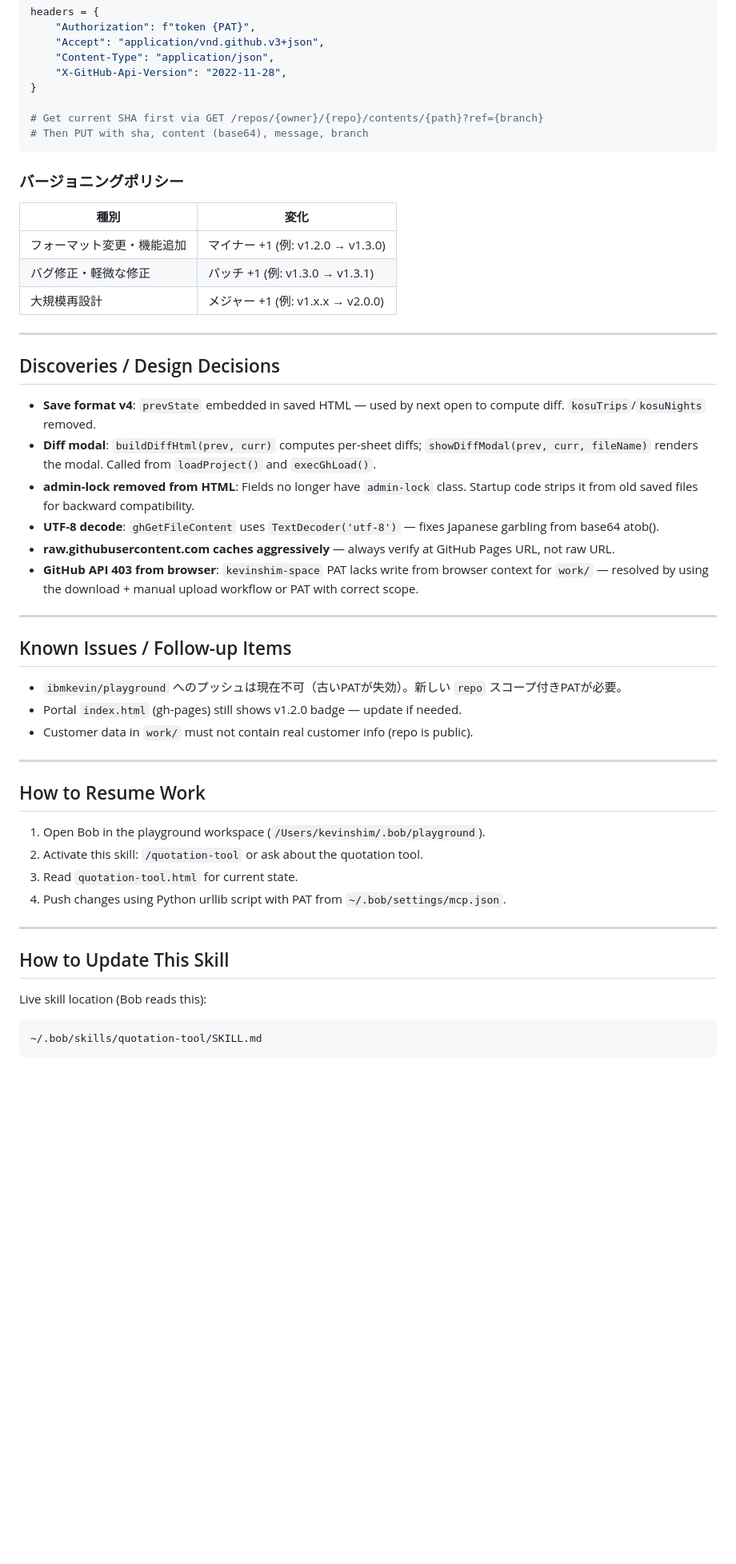
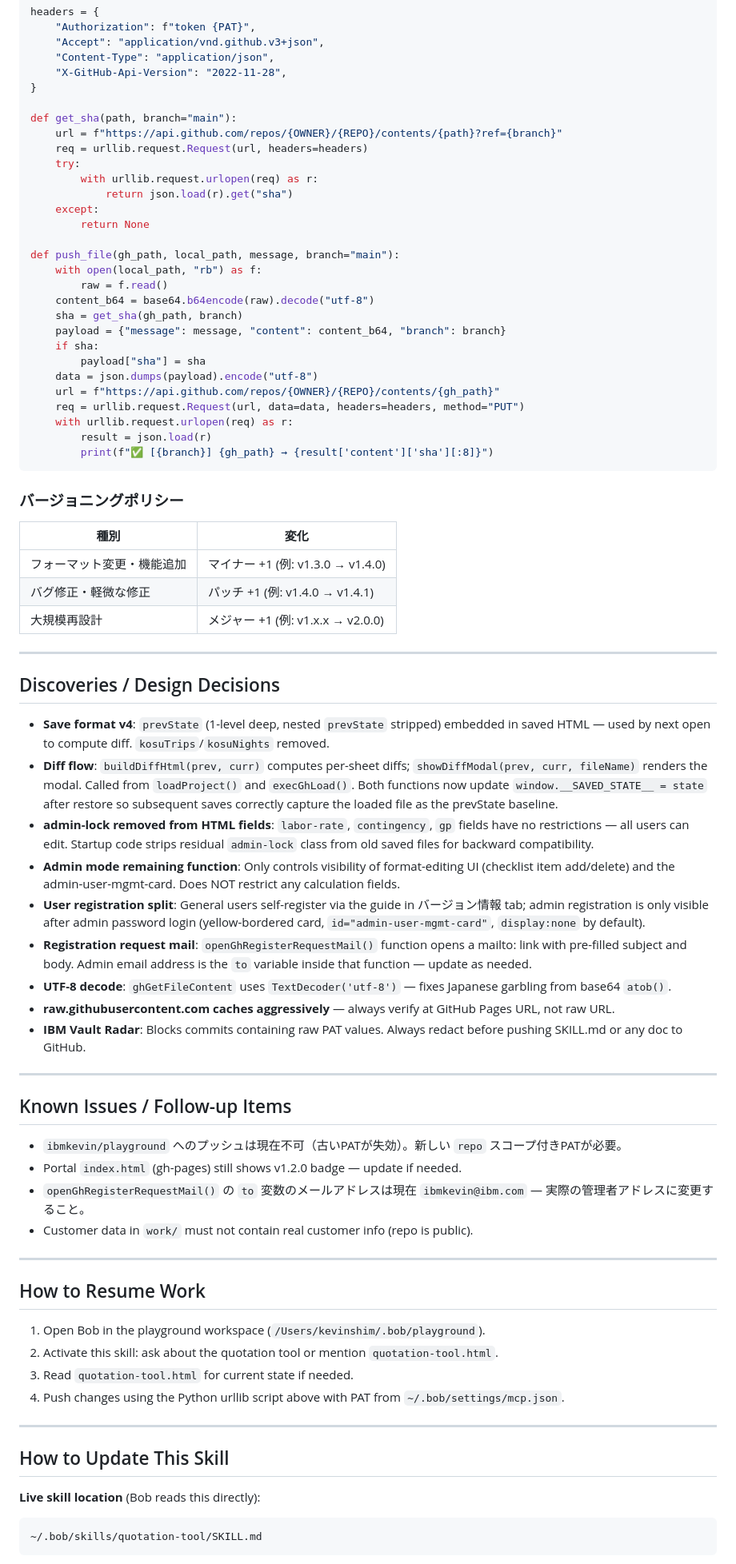
Before and after one commit to ibm-el-japan/quotation-tool, a Markdown page: docs/quotation-tool-skill.md, the part around one of its changes. Shown at 80% size. Drawn GitHub-style; blank space fills up the shorter version.

````diff
--- a/docs/quotation-tool-skill.md
+++ b/docs/quotation-tool-skill.md
@@ -165,27 +198,51 @@ headers = {
     "X-GitHub-Api-Version": "2022-11-28",
 }
 
-# Get current SHA first via GET /repos/{owner}/{repo}/contents/{path}?ref={branch}
-# Then PUT with sha, content (base64), message, branch
+def get_sha(path, branch="main"):
+    url = f"https://api.github.com/repos/{OWNER}/{REPO}/contents/{path}?ref={branch}"
+    req = urllib.request.Request(url, headers=headers)
+    try:
+        with urllib.request.urlopen(req) as r:
+            return json.load(r).get("sha")
+    except:
+        return None
+
+def push_file(gh_path, local_path, message, branch="main"):
+    with open(local_path, "rb") as f:
+        raw = f.read()
+    content_b64 = base64.b64encode(raw).decode("utf-8")
+    sha = get_sha(gh_path, branch)
+    payload = {"message": message, "content": content_b64, "branch": branch}
+    if sha:
+        payload["sha"] = sha
+    data = json.dumps(payload).encode("utf-8")
+    url = f"https://api.github.com/repos/{OWNER}/{REPO}/contents/{gh_path}"
+    req = urllib.request.Request(url, data=data, headers=headers, method="PUT")
+    with urllib.request.urlopen(req) as r:
+        result = json.load(r)
+        print(f"✅ [{branch}] {gh_path} → {result['content']['sha'][:8]}")
 ```
 
 ### バージョニングポリシー
 | 種別 | 変化 |
 |---|---|
-| フォーマット変更・機能追加 | マイナー +1 (例: v1.2.0 → v1.3.0) |
-| バグ修正・軽微な修正 | パッチ +1 (例: v1.3.0 → v1.3.1) |
+| フォーマット変更・機能追加 | マイナー +1 (例: v1.3.0 → v1.4.0) |
+| バグ修正・軽微な修正 | パッチ +1 (例: v1.4.0 → v1.4.1) |
 | 大規模再設計 | メジャー +1 (例: v1.x.x → v2.0.0) |
 
 ---
 
 ## Discoveries / Design Decisions
 
-- **Save format v4**: `prevState` embedded in saved HTML — used by next open to compute diff. `kosuTrips`/`kosuNights` removed.
-- **Diff modal**: `buildDiffHtml(prev, curr)` computes per-sheet diffs; `showDiffModal(prev, curr, fileName)` renders the modal. Called from `loadProject()` and `execGhLoad()`.
-- **admin-lock removed from HTML**: Fields no longer have `admin-lock` class. Startup code strips it from old saved files for backward compatibility.
-- **UTF-8 decode**: `ghGetFileContent` uses `TextDecoder('utf-8')` — fixes Japanese garbling from base64 atob().
+- **Save format v4**: `prevState` (1-level deep, nested `prevState` stripped) embedded in saved HTML — used by next open to compute diff. `kosuTrips`/`kosuNights` removed.
+- **Diff flow**: `buildDiffHtml(prev, curr)` computes per-sheet diffs; `showDiffModal(prev, curr, fileName)` renders the modal. Called from `loadProject()` and `execGhLoad()`. Both functions now update `window.__SAVED_STATE__ = state` after restore so subsequent saves correctly capture the loaded file as the prevState baseline.
+- **admin-lock removed from HTML fields**: `labor-rate`, `contingency`, `gp` fields have no restrictions — all users can edit. Startup code strips residual `admin-lock` class from old saved files for backward compatibility.
+- **Admin mode remaining function**: Only controls visibility of format-editing UI (checklist item add/delete) and the admin-user-mgmt-card. Does NOT restrict any calculation fields.
+- **User registration split**: General users self-register via the guide in バージョン情報 tab; admin registration is only visible after admin password login (yellow-bordered card, `id="admin-user-mgmt-card"`, `display:none` by default).
+- **Registration request mail**: `openGhRegisterRequestMail()` function opens a mailto: link with pre-filled subject and body. Admin email address is the `to` variable inside that function — update as needed.
+- **UTF-8 decode**: `ghGetFileContent` uses `TextDecoder('utf-8')` — fixes Japanese garbling from base64 `atob()`.
 - **raw.githubusercontent.com caches aggressively** — always verify at GitHub Pages URL, not raw URL.
-- **GitHub API 403 from browser**: `kevinshim-space` PAT lacks write from browser context for `work/` — resolved by using the download + manual upload workflow or PAT with correct scope.
+- **IBM Vault Radar**: Blocks commits containing raw PAT values. Always redact before pushing SKILL.md or any doc to GitHub.
 
 ---
 
@@ -193,6 +250,7 @@ headers = {
 
 - `ibmkevin/playground` へのプッシュは現在不可（古いPATが失効）。新しい `repo` スコープ付きPATが必要。
 - Portal `index.html` (gh-pages) still shows v1.2.0 badge — update if needed.
+- `openGhRegisterRequestMail()` の `to` 変数のメールアドレスは現在 `ibmkevin@ibm.com` — 実際の管理者アドレスに変更すること。
 - Customer data in `work/` must not contain real customer info (repo is public).
 
 ---
@@ -200,15 +258,15 @@ headers = {
 ## How to Resume Work
 
 1. Open Bob in the playground workspace (`/Users/kevinshim/.bob/playground`).
-2. Activate this skill: `/quotation-tool` or ask about the quotation tool.
-3. Read `quotation-tool.html` for current state.
-4. Push changes using Python urllib script with PAT from `~/.bob/settings/mcp.json`.
+2. Activate this skill: ask about the quotation tool or mention `quotation-tool.html`.
+3. Read `quotation-tool.html` for current state if needed.
+4. Push changes using the Python urllib script above with PAT from `~/.bob/settings/mcp.json`.
 
 ---
 
 ## How to Update This Skill
 
-Live skill location (Bob reads this):
+**Live skill location** (Bob reads this directly):
 ```
 ~/.bob/skills/quotation-tool/SKILL.md
 ```
````
Also changed, not shown: other parts of docs/quotation-tool-skill.md (+86 -35 lines).
